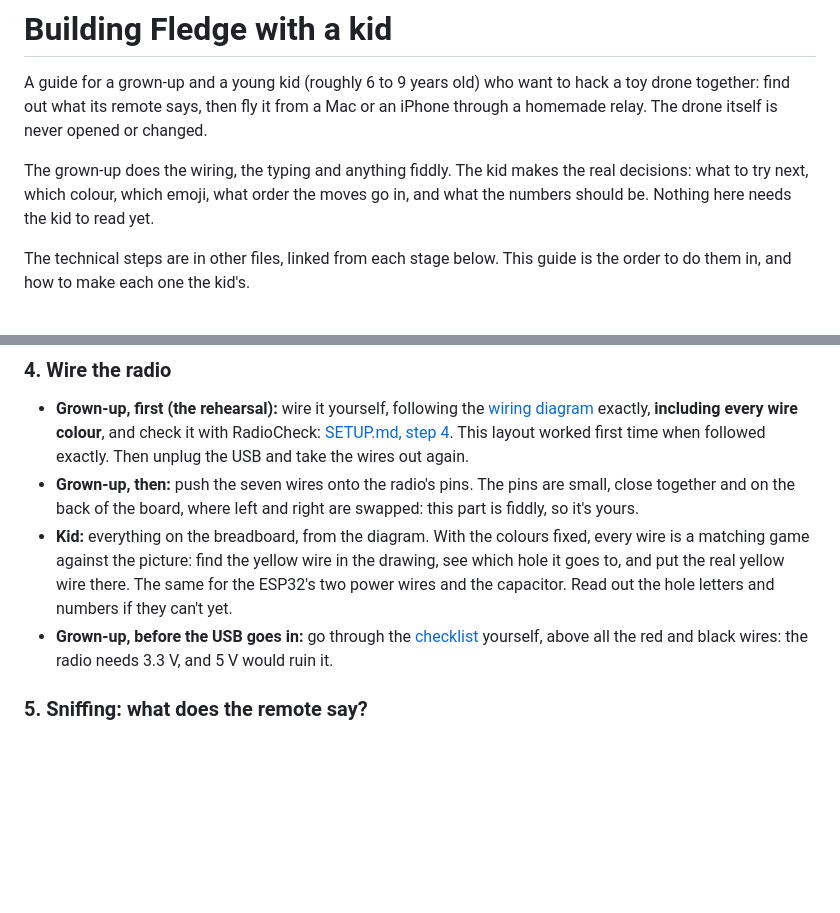
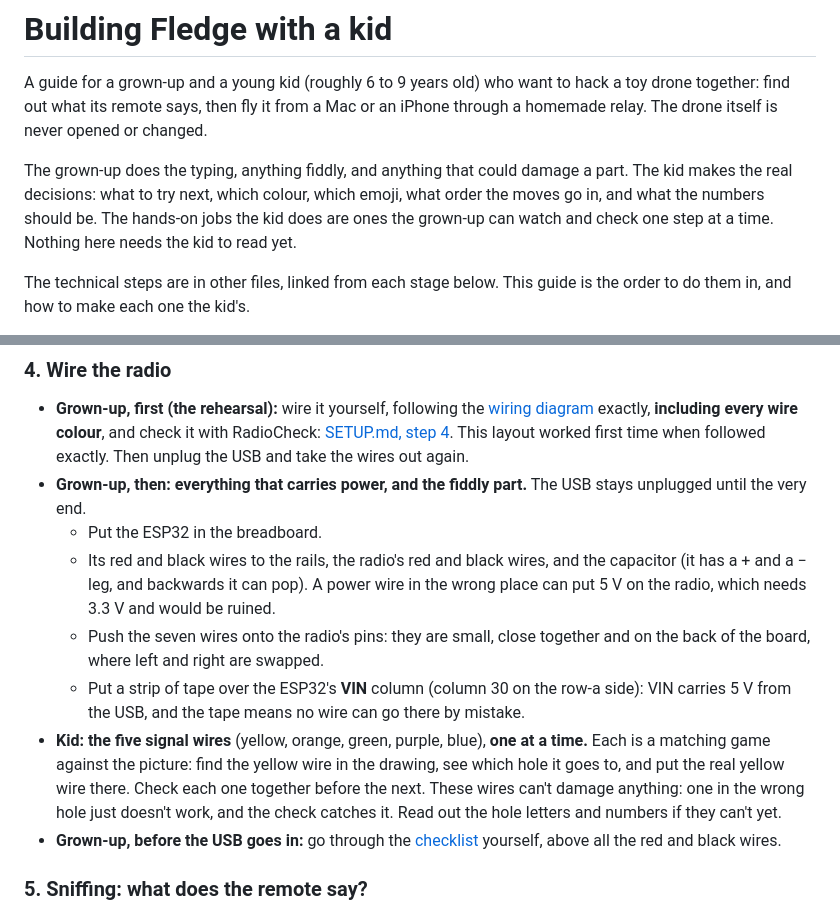
Before and after one commit to cranberry314/Fledge, a Markdown page: GUIDE.md, 2 parts joined by grey strips. Rendered like a GitHub page; blank space fills up the shorter version.

Commit message:
GUIDE.md: the kid's wiring steps are ones the grown-up can check
The grown-up does every wire that carries power or has a polarity (the
red and black wires, the capacitor), the radio's pins, and tapes over
the ESP32's 5 V VIN column. The kid does the five signal wires, one at a
time, each checked before the next: a misplaced one can't damage
anything.

Co-Authored-By: Claude Opus 5.5 <noreply@anthropic.com>

```diff
--- a/GUIDE.md
+++ b/GUIDE.md
@@ -5,10 +5,12 @@ want to hack a toy drone together: find out what its remote
 says, then fly it from a Mac or an iPhone through a homemade relay. The
 drone itself is never opened or changed.
 
-The grown-up does the wiring, the typing and anything fiddly. The kid
-makes the real decisions: what to try next, which colour, which emoji,
-what order the moves go in, and what the numbers should be. Nothing here
-needs the kid to read yet.
+The grown-up does the typing, anything fiddly, and anything that could
+damage a part. The kid makes the real decisions: what to try next, which
+colour, which emoji, what order the moves go in, and what the numbers
+should be. The hands-on jobs the kid does are ones the grown-up can
+watch and check one step at a time. Nothing here needs the kid to read
+yet.
 
 The technical steps are in other files, linked from each stage below.
 This guide is the order to do them in, and how to make each one the
@@ -168,19 +170,29 @@ where the technical steps are.
   [SETUP.md, step 4](firmware/SETUP.md#4-check-the-radio-with-radiocheck).
   This layout worked first time when followed exactly. Then unplug the
   USB and take the wires out again.
-- **Grown-up, then:** push the seven wires onto the radio's pins. The
-  pins are small, close together and on the back of the board, where
-  left and right are swapped: this part is fiddly, so it's yours.
-- **Kid:** everything on the breadboard, from the diagram. With the
-  colours fixed, every wire is a matching game against the picture:
-  find the yellow wire in the drawing, see which hole it goes to, and
-  put the real yellow wire there. The same for the ESP32's two power
-  wires and the capacitor. Read out the hole letters and numbers if
-  they can't yet.
+- **Grown-up, then: everything that carries power, and the fiddly
+  part.** The USB stays unplugged until the very end.
+  - Put the ESP32 in the breadboard.
+  - Its red and black wires to the rails, the radio's red and black
+    wires, and the capacitor (it has a + and a − leg, and backwards it
+    can pop). A power wire in the wrong place can put 5 V on the radio,
+    which needs 3.3 V and would be ruined.
+  - Push the seven wires onto the radio's pins: they are small, close
+    together and on the back of the board, where left and right are
+    swapped.
+  - Put a strip of tape over the ESP32's **VIN** column (column 30 on
+    the row-a side): VIN carries 5 V from the USB, and the tape means no
+    wire can go there by mistake.
+- **Kid: the five signal wires** (yellow, orange, green, purple, blue),
+  **one at a time.** Each is a matching game against the picture: find
+  the yellow wire in the drawing, see which hole it goes to, and put the
+  real yellow wire there. Check each one together before the next.
+  These wires can't damage anything: one in the wrong hole just doesn't
+  work, and the check catches it. Read out the hole letters and numbers
+  if they can't yet.
 - **Grown-up, before the USB goes in:** go through the
   [checklist](README.md#check-before-plugging-in-usb) yourself, above
-  all the red and black wires: the radio needs 3.3 V, and 5 V would
-  ruin it.
+  all the red and black wires.
 
 ### 5. Sniffing: what does the remote say?
 
```
